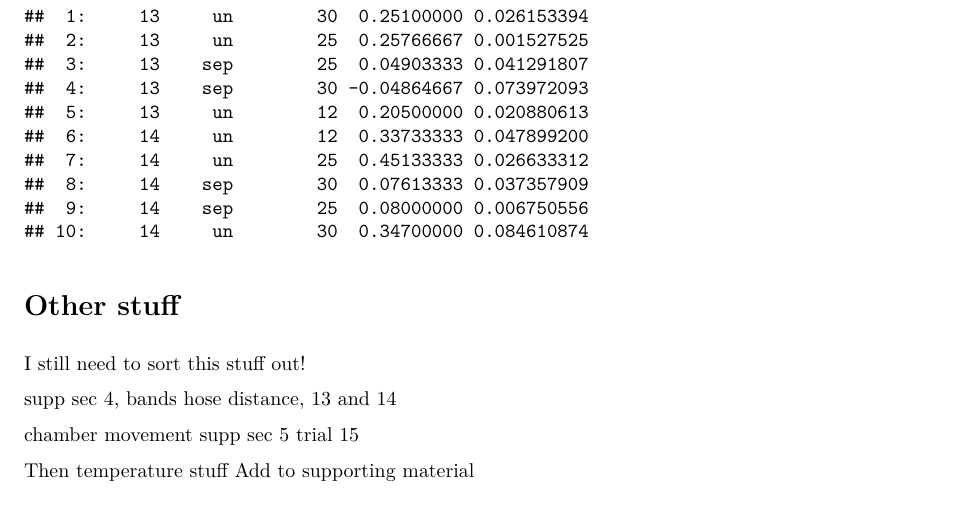
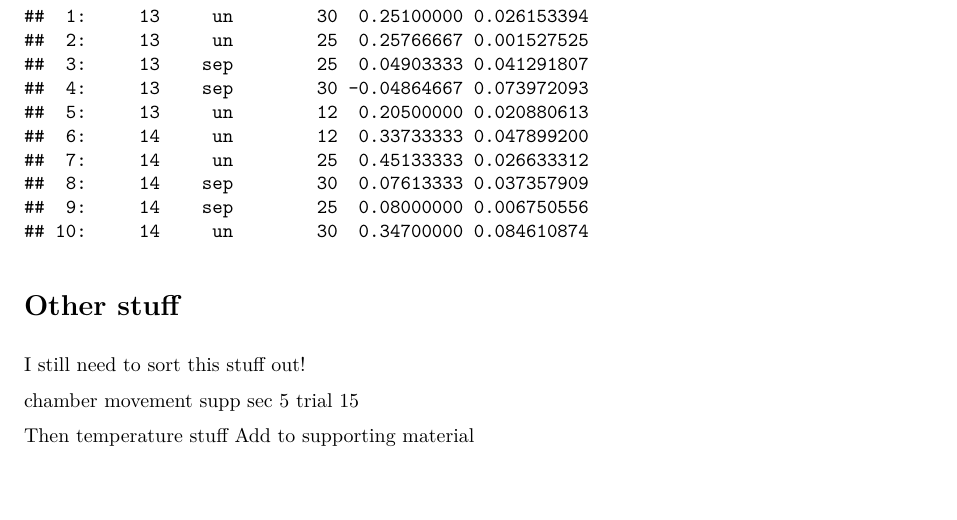
Before and after one commit to AU-BCE-EE/Pedersen-2025-MAG, an R Markdown document (scripts-meas/stats.Rmd): part of page 32 of 32, cut so that both start at the same text. The pictures show the output file stats-meas/stats.pdf that the author committed with the source.

Commit message:
fix text

```diff
--- a/scripts-meas/stats.Rmd
+++ b/scripts-meas/stats.Rmd
@@ -362,9 +362,6 @@ isumm1[, .(mn = mean(e.rel.150), sd = sd(e.rel.150)), by = .(new.ID, sep, distan
 # Other stuff
 I still need to sort this stuff out!
 
-supp sec 4, bands
-hose distance, 13 and 14
-
 chamber movement supp sec 5
 trial 15
 
```
Also changed, not shown: stats-meas/stats.pdf.
